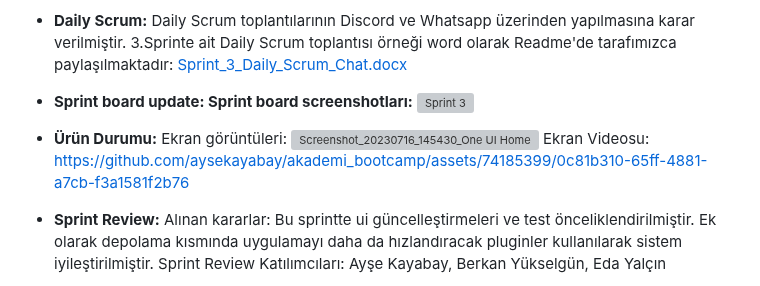
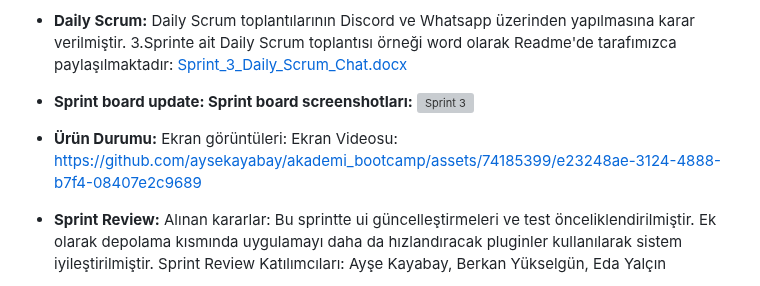
Before and after one commit to aysekayabay/activist_app, a Markdown page: README.md, the part around the change. Drawn GitHub-style; grey boxes are pictures that could not be loaded.

```diff
--- a/README.md
+++ b/README.md
@@ -120,8 +120,10 @@ Sprint Review Katılımcıları: Ayşe Kayabay, Berkan Yükselgün, Eda Yalçın
 
 
 - **Ürün Durumu:** Ekran görüntüleri:
-![Screenshot_20230716_145430_One UI Home](https://github.com/aysekayabay/akademi_bootcamp/assets/74185399/18062dd3-8487-4a13-8294-d5002210ca49)
-Ekran Videosu: https://github.com/aysekayabay/akademi_bootcamp/assets/74185399/0c81b310-65ff-4881-a7cb-f3a1581f2b76
+Ekran Videosu:
+https://github.com/aysekayabay/akademi_bootcamp/assets/74185399/e23248ae-3124-4888-b7f4-08407e2c9689
+
+
 
 - **Sprint Review:** Alınan kararlar: Bu sprintte ui güncelleştirmeleri ve test önceliklendirilmiştir. Ek olarak depolama kısmında uygulamayı daha da hızlandıracak pluginler kullanılarak sistem iyileştirilmiştir.
 Sprint Review Katılımcıları: Ayşe Kayabay, Berkan Yükselgün, Eda Yalçın
```
